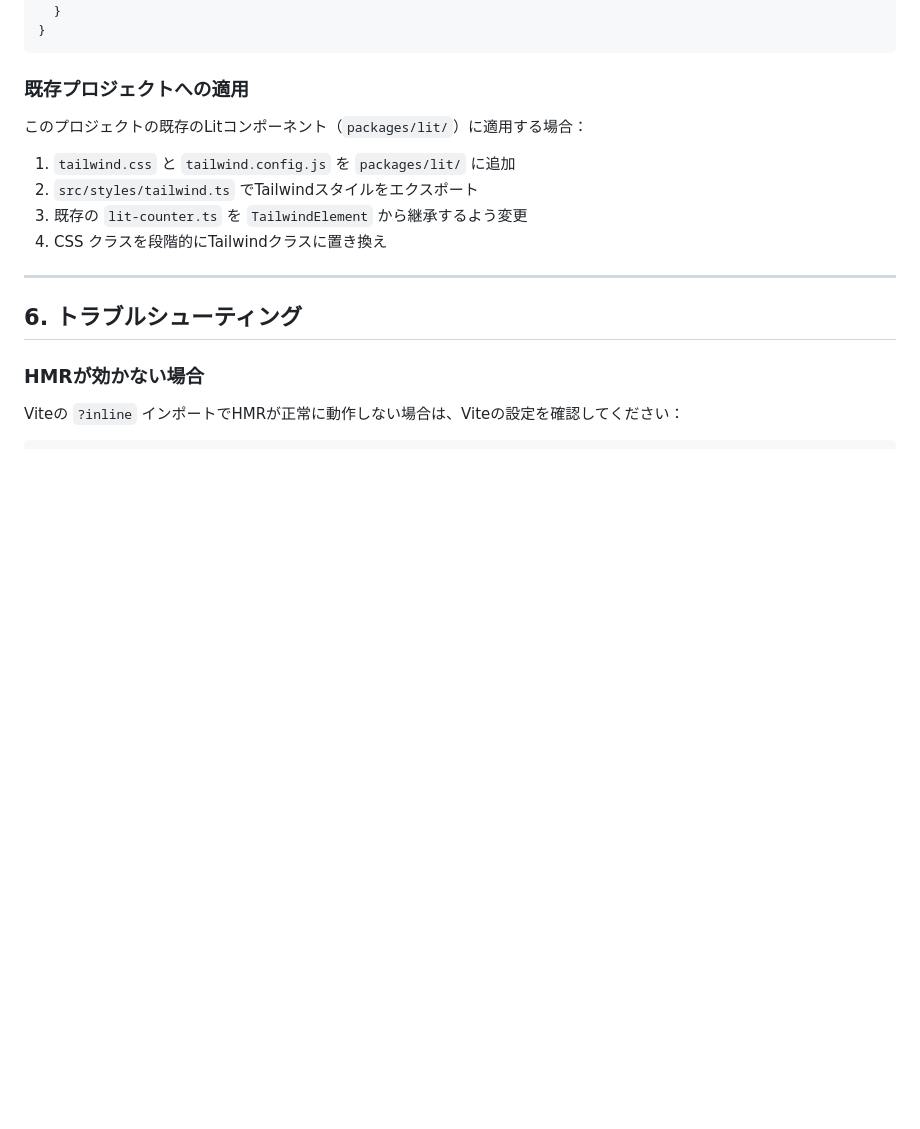
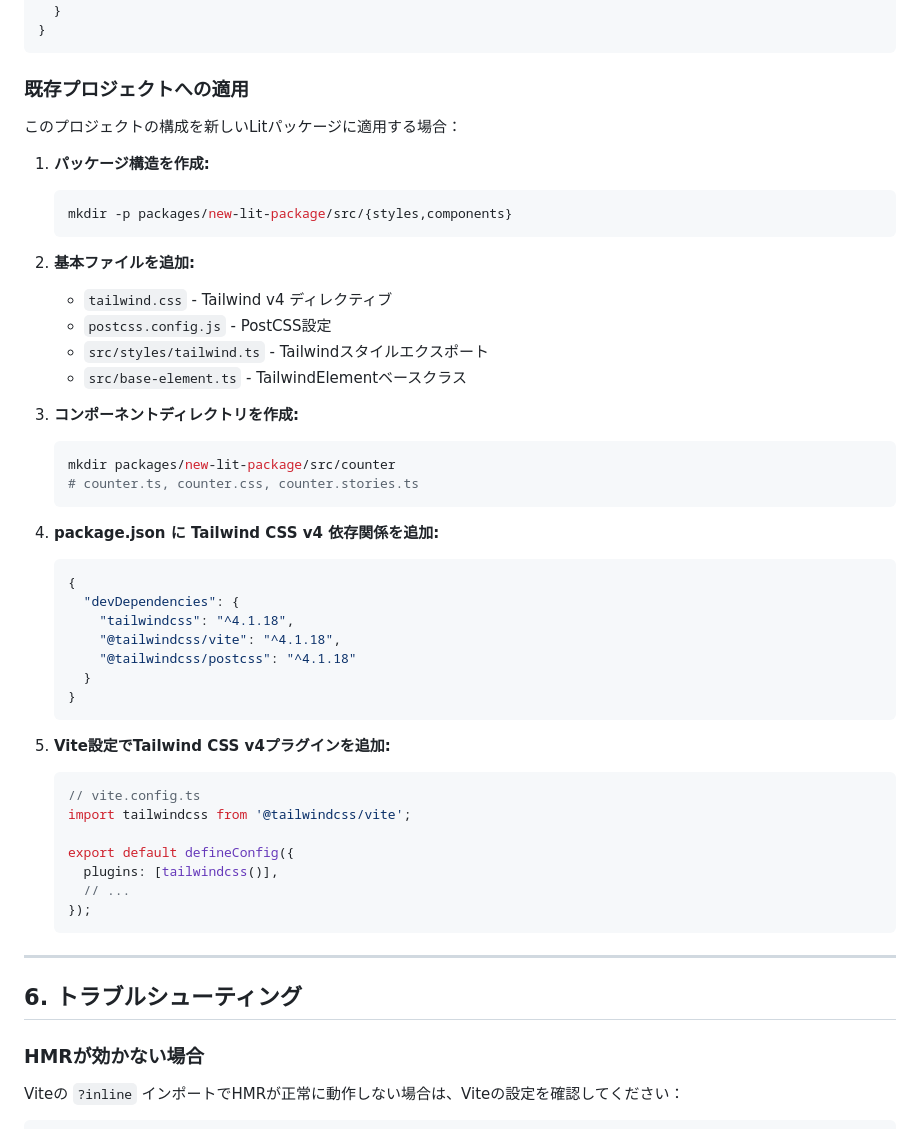
Before and after one commit to Logta/web-components-samples, a Markdown page: docs/architecture/lit-tailwind-integration-guide.md, the part around one of its changes. Rendered like a GitHub page; blank space fills up the shorter version.

````diff
--- a/docs/architecture/lit-tailwind-integration-guide.md
+++ b/docs/architecture/lit-tailwind-integration-guide.md
@@ -141,12 +182,46 @@ export default {
 
 ### 既存プロジェクトへの適用
 
-このプロジェクトの既存のLitコンポーネント（`packages/lit/`）に適用する場合：
+このプロジェクトの構成を新しいLitパッケージに適用する場合：
 
-1. `tailwind.css` と `tailwind.config.js` を `packages/lit/` に追加
-2. `src/styles/tailwind.ts` でTailwindスタイルをエクスポート
-3. 既存の `lit-counter.ts` を `TailwindElement` から継承するよう変更
-4. CSS クラスを段階的にTailwindクラスに置き換え
+1. **パッケージ構造を作成:**
+   ```bash
+   mkdir -p packages/new-lit-package/src/{styles,components}
+   ```
+
+2. **基本ファイルを追加:**
+   - `tailwind.css` - Tailwind v4 ディレクティブ
+   - `postcss.config.js` - PostCSS設定
+   - `src/styles/tailwind.ts` - Tailwindスタイルエクスポート
+   - `src/base-element.ts` - TailwindElementベースクラス
+
+3. **コンポーネントディレクトリを作成:**
+   ```bash
+   mkdir packages/new-lit-package/src/counter
+   # counter.ts, counter.css, counter.stories.ts
+   ```
+
+4. **package.json に Tailwind CSS v4 依存関係を追加:**
+   ```json
+   {
+     "devDependencies": {
+       "tailwindcss": "^4.1.18",
+       "@tailwindcss/vite": "^4.1.18",
+       "@tailwindcss/postcss": "^4.1.18"
+     }
+   }
+   ```
+
+5. **Vite設定でTailwind CSS v4プラグインを追加:**
+   ```typescript
+   // vite.config.ts
+   import tailwindcss from '@tailwindcss/vite';
+
+   export default defineConfig({
+     plugins: [tailwindcss()],
+     // ...
+   });
+   ```
 
 ---
 
````
Also changed, not shown: other parts of docs/architecture/lit-tailwind-integration-guide.md (+97 -23 lines).
